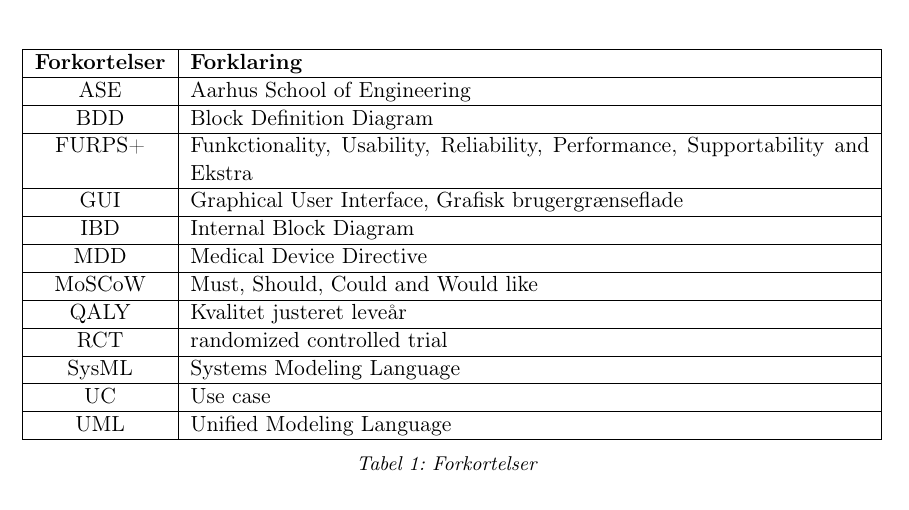
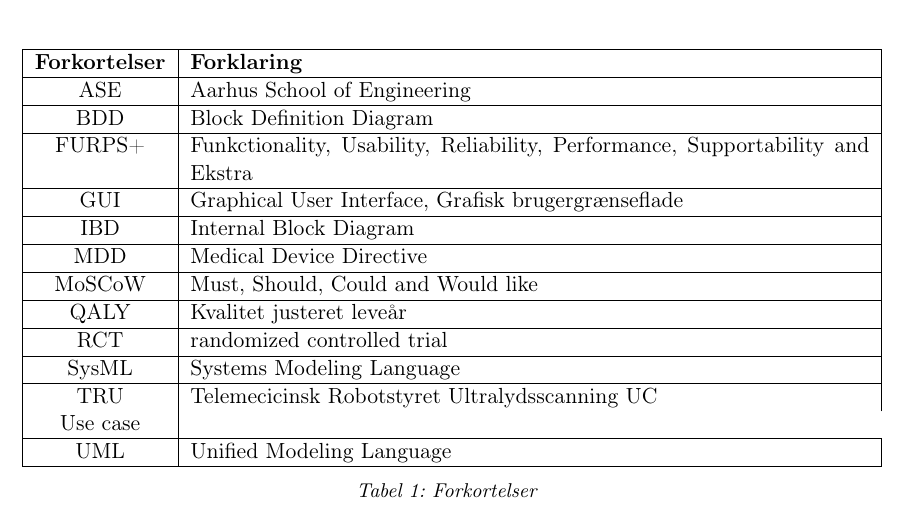
Before and after one commit to zeroregard/Automatic-Sonography, a LaTeX thesis (Rapportskrivning/LaTeX/Projektrapport.tex, which reads Rapportskrivning/LaTeX/rfiler/Forkortelser.tex): part of page 6 of 45, cut so that both start at the same text. Compiled offline with pdfLaTeX.

Commit message:
Tilføjet TRU til forkortelser i Rapport

```diff
--- a/Rapportskrivning/LaTeX/rfiler/Forkortelser.tex
+++ b/Rapportskrivning/LaTeX/rfiler/Forkortelser.tex
@@ -15,6 +15,7 @@
 QALY & Kvalitet justeret leveår  \\\hline
 RCT & randomized controlled trial \\\hline
 SysML & Systems Modeling Language \\\hline
+TRU & Telemecicinsk Robotstyret Ultralydsscanning
 UC & Use case \\\hline
 UML & Unified Modeling Language \\\hline
 
```
